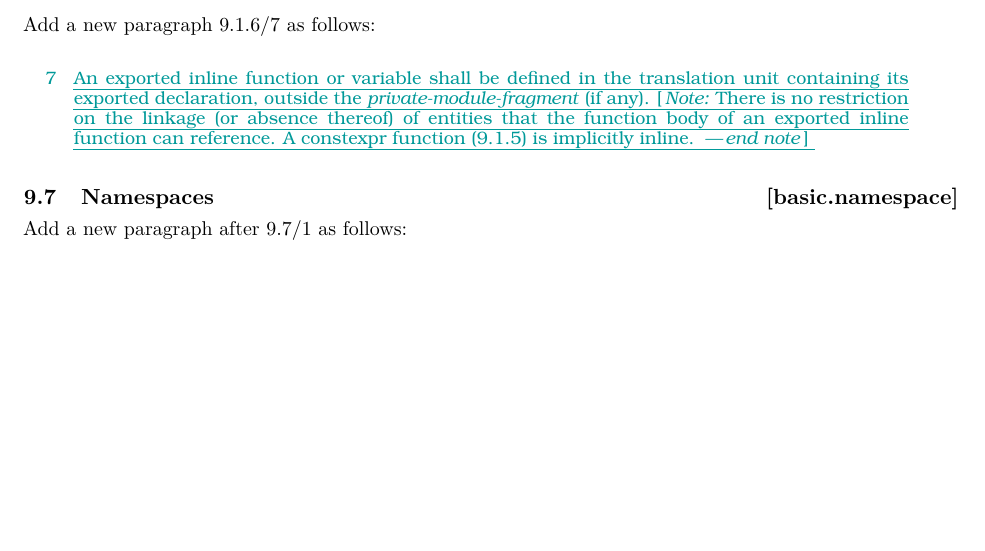
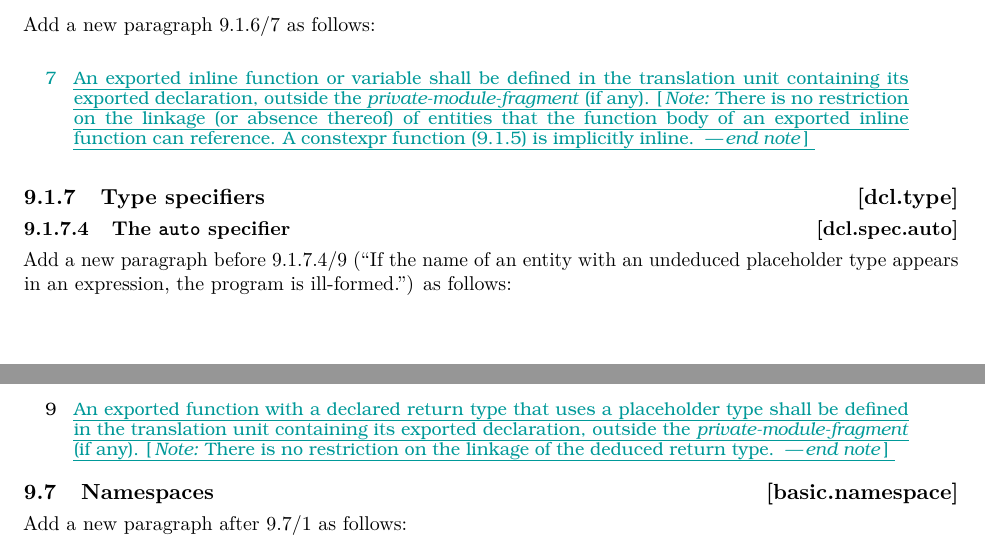
Before and after one commit to cplusplus/modules-ts, a LaTeX book (src/ts.tex, which reads src/declarations.tex): part of page 20 of 31 before the commit and two parts of pages 20 and 21 of 31 after it, the two joined at a grey line, cut so that both start at the same text, the shorter picture padded with empty space. Compiled offline with pdfLaTeX.

Commit message:
More CWG review.

```diff
--- a/src/declarations.tex
+++ b/src/declarations.tex
@@ -93,6 +93,30 @@ Add a new paragraph 9.1.6/7 as follows:
   \exitnote}
 \end{std.txt}
 
+\setcounter{subsection}{6}
+\rSec2[dcl.type]{Type specifiers}%
+
+\setcounter{subsubsection}{3}
+\rSec3[dcl.spec.auto]{The \tcode{auto} specifier}%
+
+\noindent
+Add a new paragraph before 9.1.7.4/9 (``If the name of an entity with an
+undeduced placeholder type appears in an expression, the program is
+ill-formed.'') as follows:
+\begin{std.txt}
+\resetalinea[8]
+\alinea
+\added{An exported function
+with a declared return type that uses a placeholder type
+shall be defined in the translation unit
+containing its exported declaration,
+outside the \grammarterm{private-module-fragment} (if any).
+\enternote
+There is no restriction on the linkage of
+the deduced return type.
+\exitnote}
+\end{std.txt}
+
 \setcounter{section}{6}
 \rSec1[basic.namespace]{Namespaces}%
 %\indextext{namespaces|(}
```
Also changed, not shown: src/declarations.tex (18 more changed lines).
